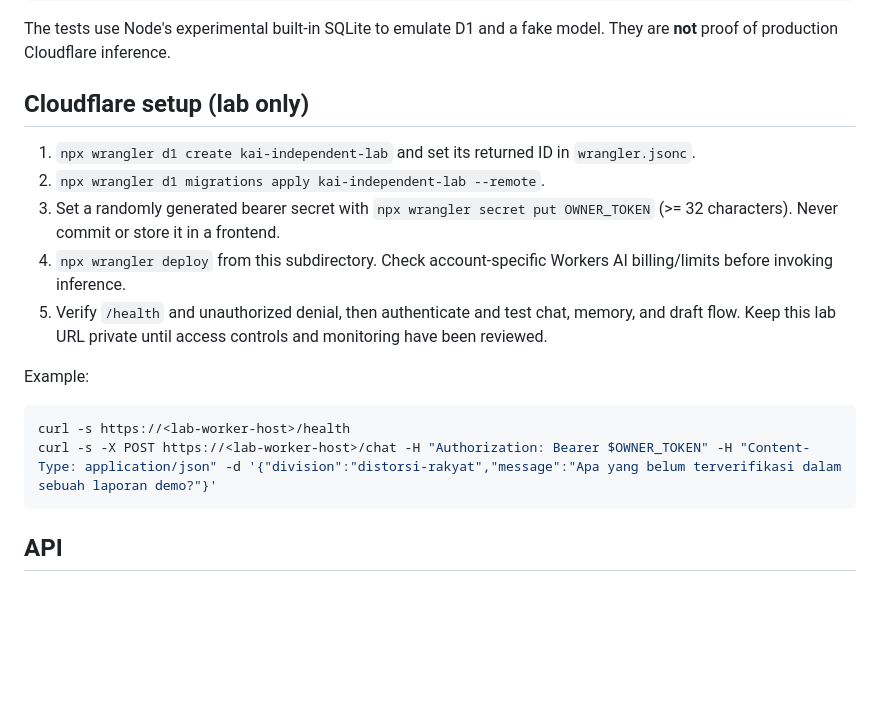
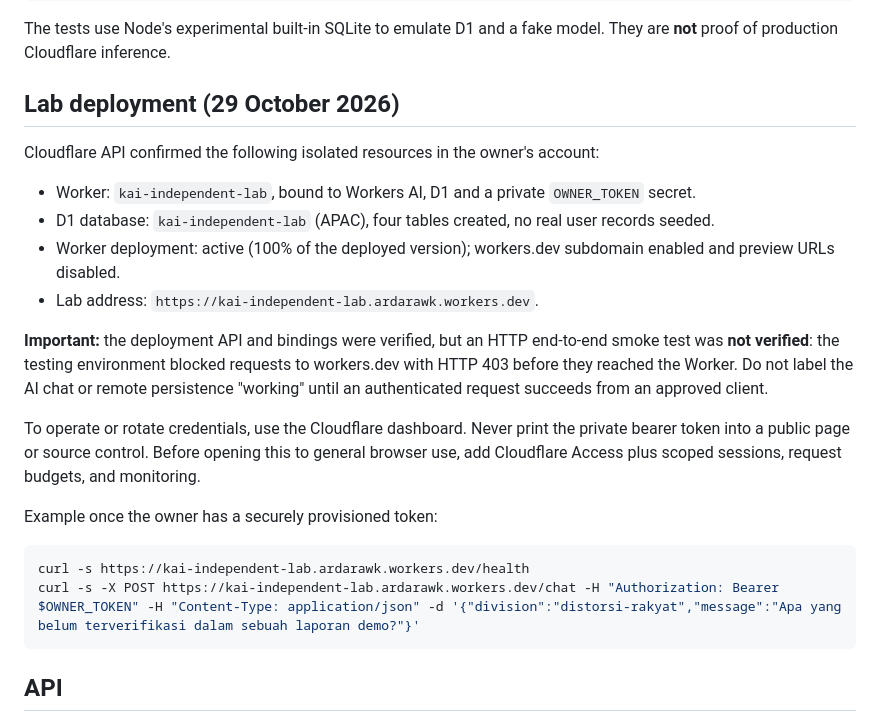
Before and after one commit to ardarawk-cloud/nadmo-cloud-agent, a Markdown page: services/kai-independent/README.md, the part around the change. Rendered like a GitHub page; blank space fills up the shorter version.

Commit message:
docs(kai): record provisioned lab and external smoke-test blocker

````diff
--- a/services/kai-independent/README.md
+++ b/services/kai-independent/README.md
@@ -21,19 +21,24 @@ npm run check
 
 The tests use Node's experimental built-in SQLite to emulate D1 and a fake model. They are **not** proof of production Cloudflare inference.
 
-## Cloudflare setup (lab only)
+## Lab deployment (29 October 2026)
 
-1. `npx wrangler d1 create kai-independent-lab` and set its returned ID in `wrangler.jsonc`.
-2. `npx wrangler d1 migrations apply kai-independent-lab --remote`.
-3. Set a randomly generated bearer secret with `npx wrangler secret put OWNER_TOKEN` (>= 32 characters). Never commit or store it in a frontend.
-4. `npx wrangler deploy` from this subdirectory. Check account-specific Workers AI billing/limits before invoking inference.
-5. Verify `/health` and unauthorized denial, then authenticate and test chat, memory, and draft flow. Keep this lab URL private until access controls and monitoring have been reviewed.
+Cloudflare API confirmed the following isolated resources in the owner's account:
 
-Example:
+- Worker: `kai-independent-lab`, bound to Workers AI, D1 and a private `OWNER_TOKEN` secret.
+- D1 database: `kai-independent-lab` (APAC), four tables created, no real user records seeded.
+- Worker deployment: active (100% of the deployed version); workers.dev subdomain enabled and preview URLs disabled.
+- Lab address: `https://kai-independent-lab.ardarawk.workers.dev`.
+
+**Important:** the deployment API and bindings were verified, but an HTTP end-to-end smoke test was **not verified**: the testing environment blocked requests to workers.dev with HTTP 403 before they reached the Worker. Do not label the AI chat or remote persistence "working" until an authenticated request succeeds from an approved client.
+
+To operate or rotate credentials, use the Cloudflare dashboard. Never print the private bearer token into a public page or source control. Before opening this to general browser use, add Cloudflare Access plus scoped sessions, request budgets, and monitoring.
+
+Example once the owner has a securely provisioned token:
 
 ```bash
-curl -s https://<lab-worker-host>/health
-curl -s -X POST https://<lab-worker-host>/chat -H "Authorization: Bearer $OWNER_TOKEN" -H "Content-Type: application/json" -d '{"division":"distorsi-rakyat","message":"Apa yang belum terverifikasi dalam sebuah laporan demo?"}'
+curl -s https://kai-independent-lab.ardarawk.workers.dev/health
+curl -s -X POST https://kai-independent-lab.ardarawk.workers.dev/chat -H "Authorization: Bearer $OWNER_TOKEN" -H "Content-Type: application/json" -d '{"division":"distorsi-rakyat","message":"Apa yang belum terverifikasi dalam sebuah laporan demo?"}'
 ```
 
 ## API
````
